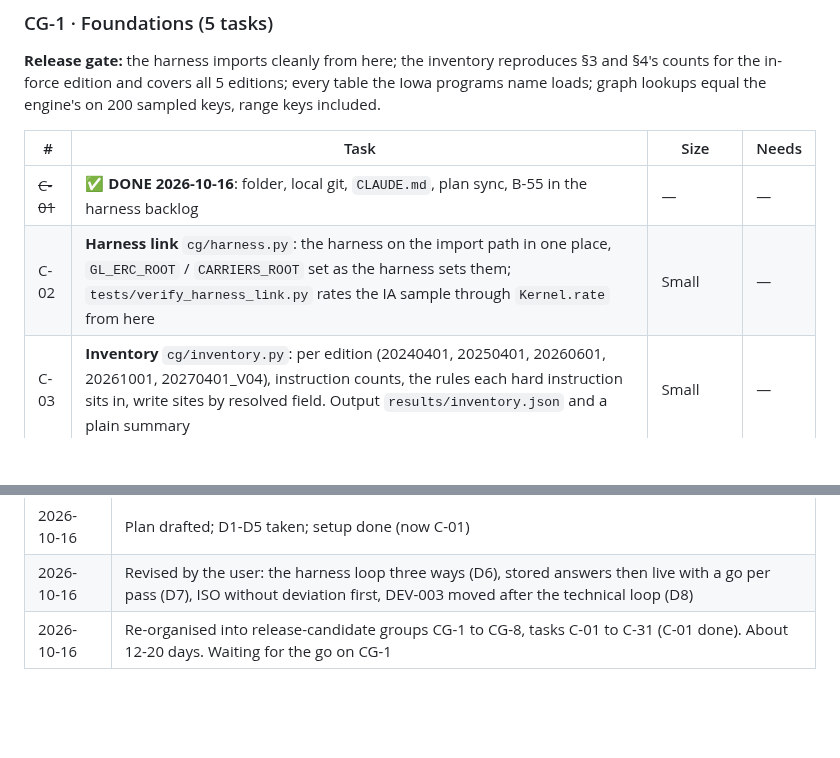
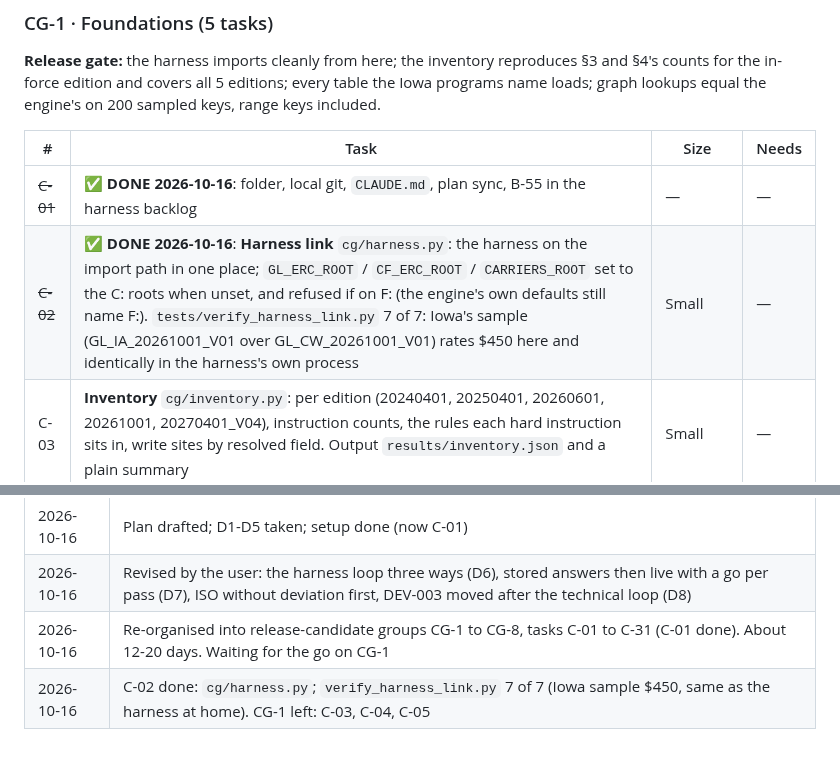
Before and after one commit to Federato/recursive_harness, a Markdown page: docs/ISO-COMPUTE-GRAPH-PLAN.md, 2 parts joined by grey strips. Rendered like a GitHub page; blank space fills up the shorter version.

Commit message:
B-55 plan copy synced: C-02 done. Docs only.
Co-Authored-By: Claude Opus 5.5 (1M context) <noreply@anthropic.com>

```diff
--- a/docs/ISO-COMPUTE-GRAPH-PLAN.md
+++ b/docs/ISO-COMPUTE-GRAPH-PLAN.md
@@ -151,7 +151,7 @@ engine's on 200 sampled keys, range keys included.
 | # | Task | Size | Needs |
 |---|---|---|---|
 | ~~C-01~~ | ✅ **DONE 2026-10-16**: folder, local git, `CLAUDE.md`, plan sync, B-55 in the harness backlog | — | — |
-| C-02 | **Harness link** `cg/harness.py`: the harness on the import path in one place, `GL_ERC_ROOT` / `CARRIERS_ROOT` set as the harness sets them; `tests/verify_harness_link.py` rates the IA sample through `Kernel.rate` from here | Small | — |
+| ~~C-02~~ | ✅ **DONE 2026-10-16**: **Harness link** `cg/harness.py`: the harness on the import path in one place; `GL_ERC_ROOT` / `CF_ERC_ROOT` / `CARRIERS_ROOT` set to the C: roots when unset, and refused if on F: (the engine's own defaults still name F:). `tests/verify_harness_link.py` 7 of 7: Iowa's sample (GL_IA_20261001_V01 over GL_CW_20261001_V01) rates $450 here and identically in the harness's own process | Small | — |
 | C-03 | **Inventory** `cg/inventory.py`: per edition (20240401, 20250401, 20260601, 20261001, 20270401_V04), instruction counts, the rules each hard instruction sits in, write sites by resolved field. Output `results/inventory.json` and a plain summary | Small | — |
 | C-04 | **Graph format** `cg/model.py`: input, rate table, lookup, step, condition, repeat group, record create / remove, premium; versions; JSON in and out | Small-medium | — |
 | C-05 | **Tables as shared rate tables**, loaded once per edition through `load_table` / `ResolvedBook.table`; lookups with multi-key, range keys and interpolation | Medium | — |
@@ -288,3 +288,4 @@ answers in its answer store (§5, step 3).
 | 2026-10-16 | Plan drafted; D1-D5 taken; setup done (now C-01) |
 | 2026-10-16 | Revised by the user: the harness loop three ways (D6), stored answers then live with a go per pass (D7), ISO without deviation first, DEV-003 moved after the technical loop (D8) |
 | 2026-10-16 | Re-organised into release-candidate groups CG-1 to CG-8, tasks C-01 to C-31 (C-01 done). About 12-20 days. Waiting for the go on CG-1 |
+| 2026-10-16 | C-02 done: `cg/harness.py`; `verify_harness_link.py` 7 of 7 (Iowa sample $450, same as the harness at home). CG-1 left: C-03, C-04, C-05 |
```
